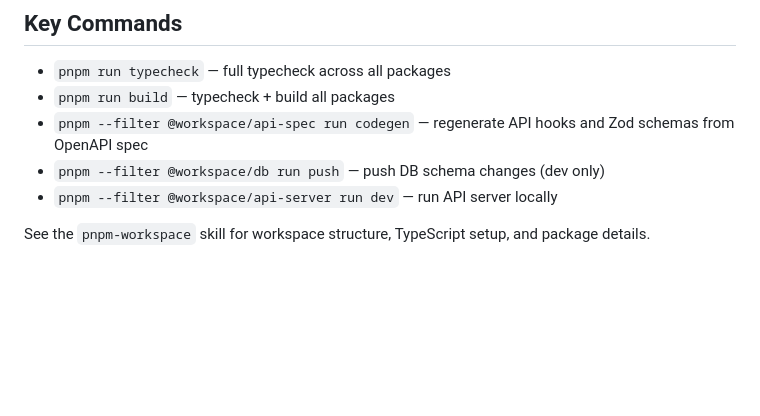
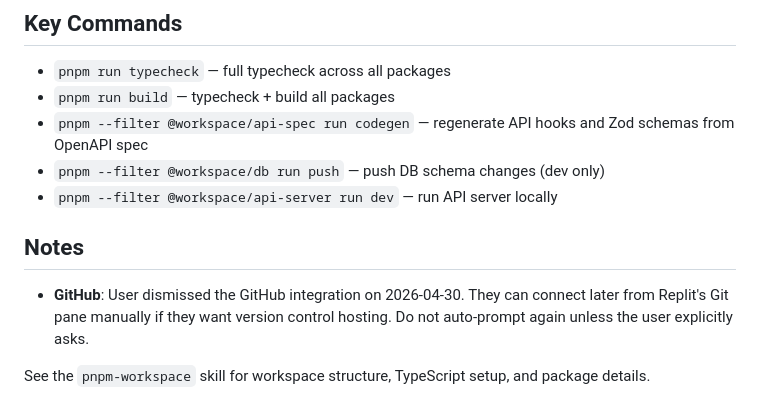
Before and after one commit to infobd1k-hue/fabric-gharr, a Markdown page: replit.md, the part around the change. Rendered like a GitHub page; blank space fills up the shorter version.

Commit message:
Add note about dismissing GitHub integration
Document that the user dismissed GitHub integration and can re-enable it manually from Replit's Git pane.

Replit-Commit-Author: Agent
Replit-Commit-Session-Id: 6a157b84-8a79-4aaf-b3b6-1b47d096c4c5
Replit-Commit-Checkpoint-Type: full_checkpoint
Replit-Commit-Event-Id: 5d8b4cc8-b1a7-490e-ab74-9d7ac7d65028
Replit-Commit-Screenshot-Url: https://storage.googleapis.com/screenshot-production-us-central1/5711c758-16ea-4e48-bd22-2be155aa58cb/6a157b84-8a79-4aaf-b3b6-1b47d096c4c5/PmfwtEp
Replit-Helium-Checkpoint-Created: true

```diff
--- a/replit.md
+++ b/replit.md
@@ -39,4 +39,8 @@ A Bengali (Bangla) fabric shop management app — Expo React Native mobile + Exp
 - `pnpm --filter @workspace/db run push` — push DB schema changes (dev only)
 - `pnpm --filter @workspace/api-server run dev` — run API server locally
 
+## Notes
+
+- **GitHub**: User dismissed the GitHub integration on 2026-04-30. They can connect later from Replit's Git pane manually if they want version control hosting. Do not auto-prompt again unless the user explicitly asks.
+
 See the `pnpm-workspace` skill for workspace structure, TypeScript setup, and package details.
```
